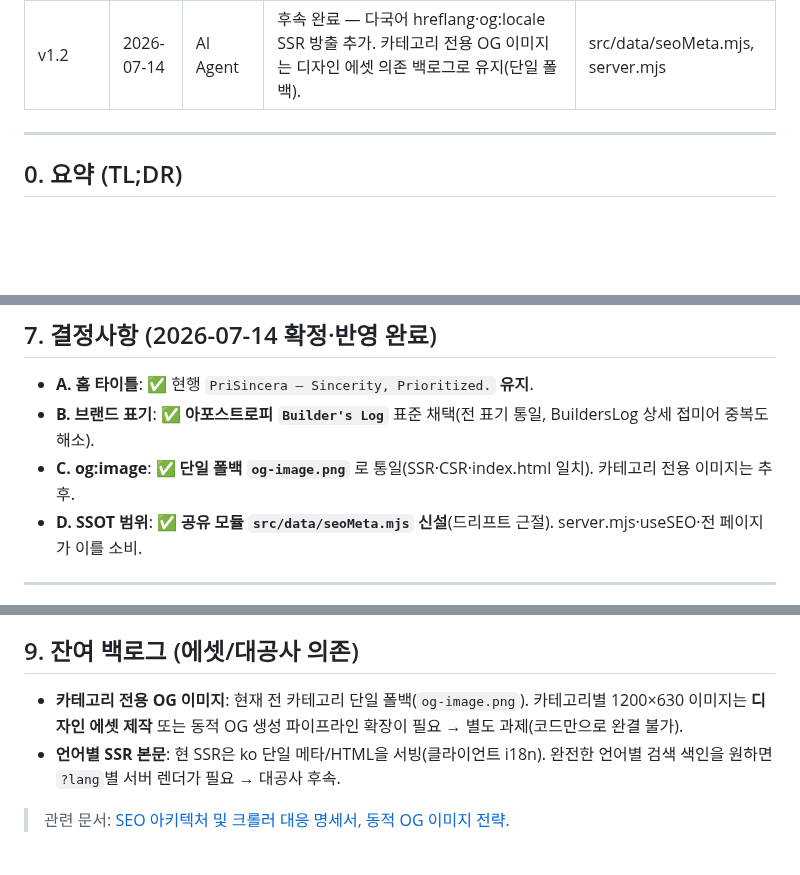
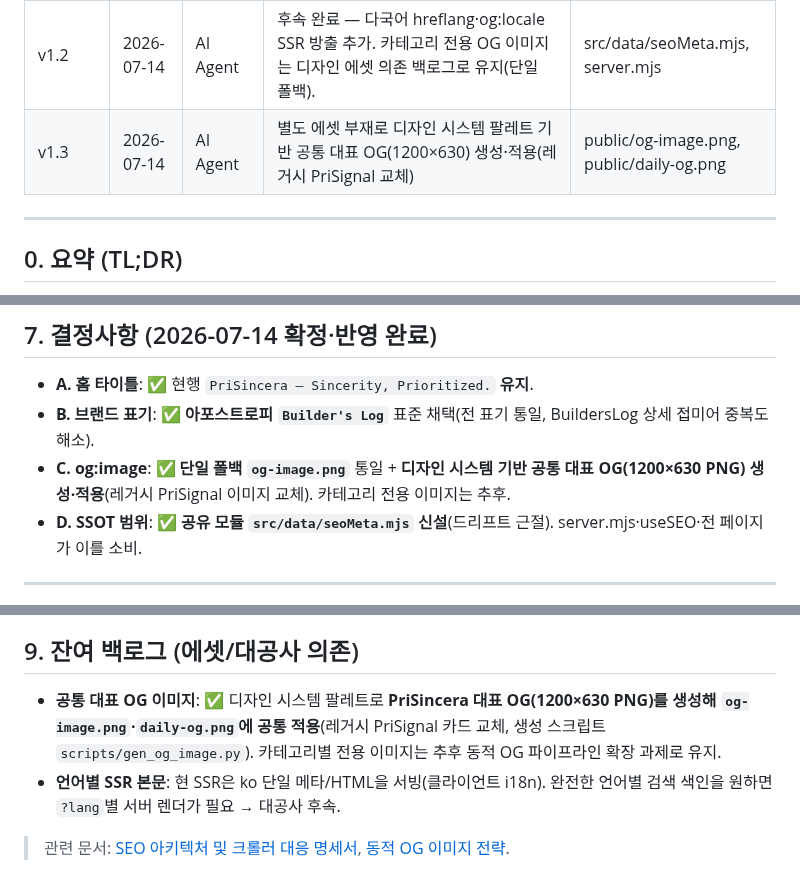
Before and after one commit to matthewshim/PriSincera, a Markdown page: docs/core/seo_meta_standard.md, 3 parts joined by grey strips. Rendered like a GitHub page; blank space fills up the shorter version.

Commit message:
feat(seo): PriSincera 공통 대표 OG 이미지 생성·적용 (레거시 PriSignal 교체)
별도 디자인 에셋이 없어, 디자인 시스템 팔레트(딥네이비 #060814→#0B0E26 +
오로라 블루 #1E80FF + 민트)로 대표 OG 이미지(1200×630 PNG)를 직접 생성.

- 기존 og-image.png/daily-og.png는 구 서비스 "PriSignal" 카드(1024×1024 JPEG)라
  브랜드와 불일치 → PriSincera 워드마크+태그라인("Sincerity, Prioritized.")+
  제품 포트폴리오(Daily Digest·Pace Note·Builder's Log·Sylphio) 카드로 교체.
- DEFAULT_OG_IMAGE·index.html이 og-image.png를 참조하므로 전 페이지 공통 적용.
- 생성 스크립트 scripts/gen_og_image.py (Pillow, 2x 슈퍼샘플→다운스케일) 동봉.
- 문서 v1.3: §7 C·§9 갱신(공통 OG 적용, 카테고리별은 동적 OG 후속).

Co-Authored-By: Claude Opus 4.8 (1M context) <noreply@anthropic.com>

```diff
--- a/docs/core/seo_meta_standard.md
+++ b/docs/core/seo_meta_standard.md
@@ -19,6 +19,7 @@ target_files:
 | v1.0 | 2026-07-14 | AI Agent | 페이지 타이틀·메타 현황 감사 + 카테고리 일관 표준(SEO 최적화 병행) 및 적용 계획 최초 정의 | server.mjs, src/hooks/useSEO.js |
 | v1.1 | 2026-07-14 | AI Agent | 결정(A유지·B아포스트로피·C단일폴백·D공유모듈) 반영 및 구현 완료 — SSOT `src/data/seoMeta.mjs` 신설, server.mjs·useSEO·전 페이지 정합, Sylphio useSEO 편입, canonical/keywords 방출·중복 태그 제거 | src/data/seoMeta.mjs |
 | v1.2 | 2026-07-14 | AI Agent | 후속 완료 — 다국어 hreflang·og:locale SSR 방출 추가. 카테고리 전용 OG 이미지는 디자인 에셋 의존 백로그로 유지(단일 폴백). | src/data/seoMeta.mjs, server.mjs |
+| v1.3 | 2026-07-14 | AI Agent | 별도 에셋 부재로 디자인 시스템 팔레트 기반 공통 대표 OG(1200×630) 생성·적용(레거시 PriSignal 교체) | public/og-image.png, public/daily-og.png |
 
 ---
 
@@ -156,7 +157,7 @@ resolveMeta(pathname, { locale, dynamic }) → { title, description, keywords, o
 
 - **A. 홈 타이틀**: ✅ 현행 `PriSincera — Sincerity, Prioritized.` **유지**.
 - **B. 브랜드 표기**: ✅ **아포스트로피 `Builder's Log`** 표준 채택(전 표기 통일, BuildersLog 상세 접미어 중복도 해소).
-- **C. og:image**: ✅ **단일 폴백 `og-image.png`** 로 통일(SSR·CSR·index.html 일치). 카테고리 전용 이미지는 추후.
+- **C. og:image**: ✅ **단일 폴백 `og-image.png`** 통일 + **디자인 시스템 기반 공통 대표 OG(1200×630 PNG) 생성·적용**(레거시 PriSignal 이미지 교체). 카테고리 전용 이미지는 추후.
 - **D. SSOT 범위**: ✅ **공유 모듈 `src/data/seoMeta.mjs` 신설**(드리프트 근절). server.mjs·useSEO·전 페이지가 이를 소비.
 
 ---
@@ -169,7 +170,7 @@ resolveMeta(pathname, { locale, dynamic }) → { title, description, keywords, o
 
 ## 9. 잔여 백로그 (에셋/대공사 의존)
 
-- **카테고리 전용 OG 이미지**: 현재 전 카테고리 단일 폴백(`og-image.png`). 카테고리별 1200×630 이미지는 **디자인 에셋 제작** 또는 동적 OG 생성 파이프라인 확장이 필요 → 별도 과제(코드만으로 완결 불가).
+- **공통 대표 OG 이미지**: ✅ 디자인 시스템 팔레트로 **PriSincera 대표 OG(1200×630 PNG)를 생성해 `og-image.png`·`daily-og.png`에 공통 적용**(레거시 PriSignal 카드 교체, 생성 스크립트 `scripts/gen_og_image.py`). 카테고리별 전용 이미지는 추후 동적 OG 파이프라인 확장 과제로 유지.
 - **언어별 SSR 본문**: 현 SSR은 ko 단일 메타/HTML을 서빙(클라이언트 i18n). 완전한 언어별 검색 색인을 원하면 `?lang`별 서버 렌더가 필요 → 대공사 후속.
 
 > 관련 문서: [SEO 아키텍처 및 크롤러 대응 명세서](../builders-log/seo_optimization.md), [동적 OG 이미지 전략](og_image_strategy.md).
```
Also changed, not shown: public/daily-og.png, public/og-image.png.
